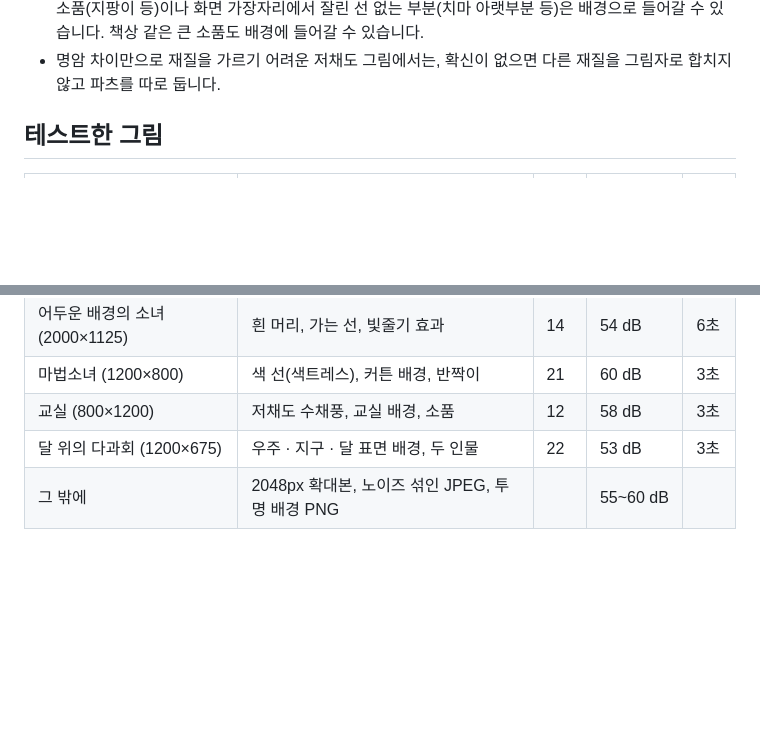
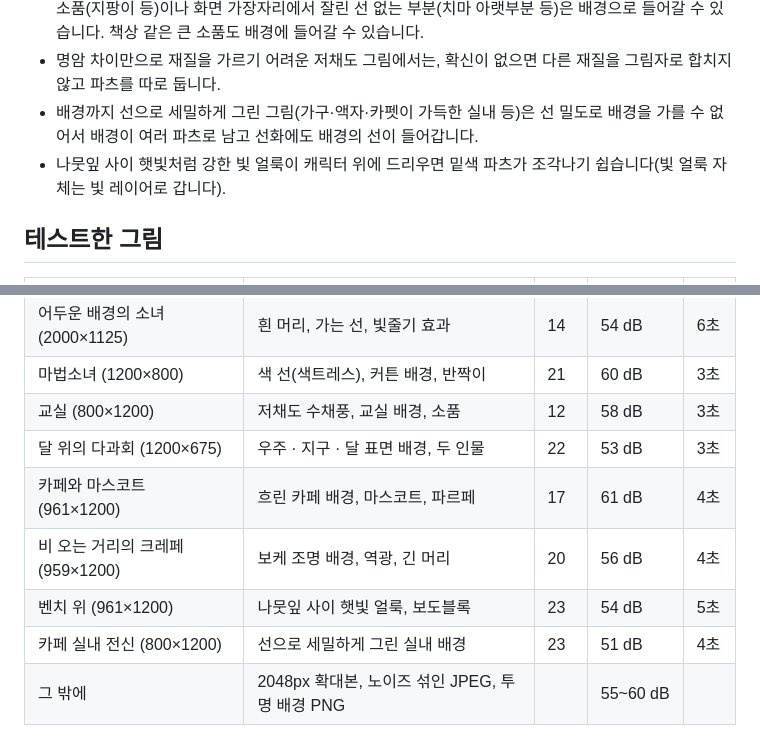
Before and after one commit to Velvitty/Illustracy, a Markdown page: README.md, 2 parts joined by grey strips. Rendered like a GitHub page; blank space fills up the shorter version.

Commit message:
Document results on four more test illustrations
Adds the café, rainy-street, bench and detailed café-interior results to
the tested-images table, and notes two limitations they exposed: fully
line-drawn backgrounds cannot be told apart from characters by line
density, and strong dappled light fragments base-colour parts.

Co-Authored-By: Claude Opus 5.5 <noreply@anthropic.com>
Claude-Session: https://claude.ai/code/session_01LY8nizercnN4BNH1q2YDE4

```diff
--- a/README.md
+++ b/README.md
@@ -135,6 +135,9 @@ Photoshop PSD 파일로 저장하는 브라우저 도구입니다.
 - 장면 배경 판정은 "선이 없는 곳"을 기준으로 하므로, 배경과 같은 색이라 윤곽선이 거의 안 보이는 가는 소품(지팡이 등)이나
   화면 가장자리에서 잘린 선 없는 부분(치마 아랫부분 등)은 배경으로 들어갈 수 있습니다. 책상 같은 큰 소품도 배경에 들어갈 수 있습니다.
 - 명암 차이만으로 재질을 가르기 어려운 저채도 그림에서는, 확신이 없으면 다른 재질을 그림자로 합치지 않고 파츠를 따로 둡니다.
+- 배경까지 선으로 세밀하게 그린 그림(가구·액자·카펫이 가득한 실내 등)은 선 밀도로 배경을 가를 수 없어서
+  배경이 여러 파츠로 남고 선화에도 배경의 선이 들어갑니다.
+- 나뭇잎 사이 햇빛처럼 강한 빛 얼룩이 캐릭터 위에 드리우면 밑색 파츠가 조각나기 쉽습니다(빛 얼룩 자체는 빛 레이어로 갑니다).
 
 ## 테스트한 그림
 
@@ -145,6 +148,10 @@ Photoshop PSD 파일로 저장하는 브라우저 도구입니다.
 | 마법소녀 (1200×800) | 색 선(색트레스), 커튼 배경, 반짝이 | 21 | 60 dB | 3초 |
 | 교실 (800×1200) | 저채도 수채풍, 교실 배경, 소품 | 12 | 58 dB | 3초 |
 | 달 위의 다과회 (1200×675) | 우주 · 지구 · 달 표면 배경, 두 인물 | 22 | 53 dB | 3초 |
+| 카페와 마스코트 (961×1200) | 흐린 카페 배경, 마스코트, 파르페 | 17 | 61 dB | 4초 |
+| 비 오는 거리의 크레페 (959×1200) | 보케 조명 배경, 역광, 긴 머리 | 20 | 56 dB | 4초 |
+| 벤치 위 (961×1200) | 나뭇잎 사이 햇빛 얼룩, 보도블록 | 23 | 54 dB | 5초 |
+| 카페 실내 전신 (800×1200) | 선으로 세밀하게 그린 실내 배경 | 23 | 51 dB | 4초 |
 | 그 밖에 | 2048px 확대본, 노이즈 섞인 JPEG, 투명 배경 PNG | | 55~60 dB | |
 
 모든 그림에서 psd-tools(Python)로 PSD를 다시 합성해 원본과 비교했고(51~57 dB), ag-psd(JS)로 구조를 읽어 확인했습니다.
```
